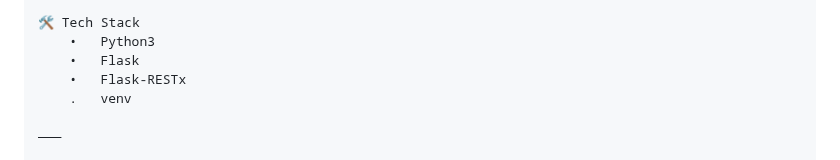
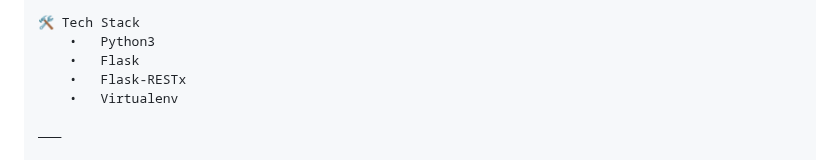
Before and after one commit to omarrui/holbertonschool-hbnb, a Markdown page: part2/hbnb/README.md, the part around the change. Drawn GitHub-style.

Commit message:
fixing the name of virtualenv (was misspelled)

```diff
--- a/part2/hbnb/README.md
+++ b/part2/hbnb/README.md
@@ -69,7 +69,7 @@ Run the application
 	•	Python3
 	•	Flask
 	•	Flask-RESTx
-    .   venv
+    •	Virtualenv
 
 ⸻
 
```
